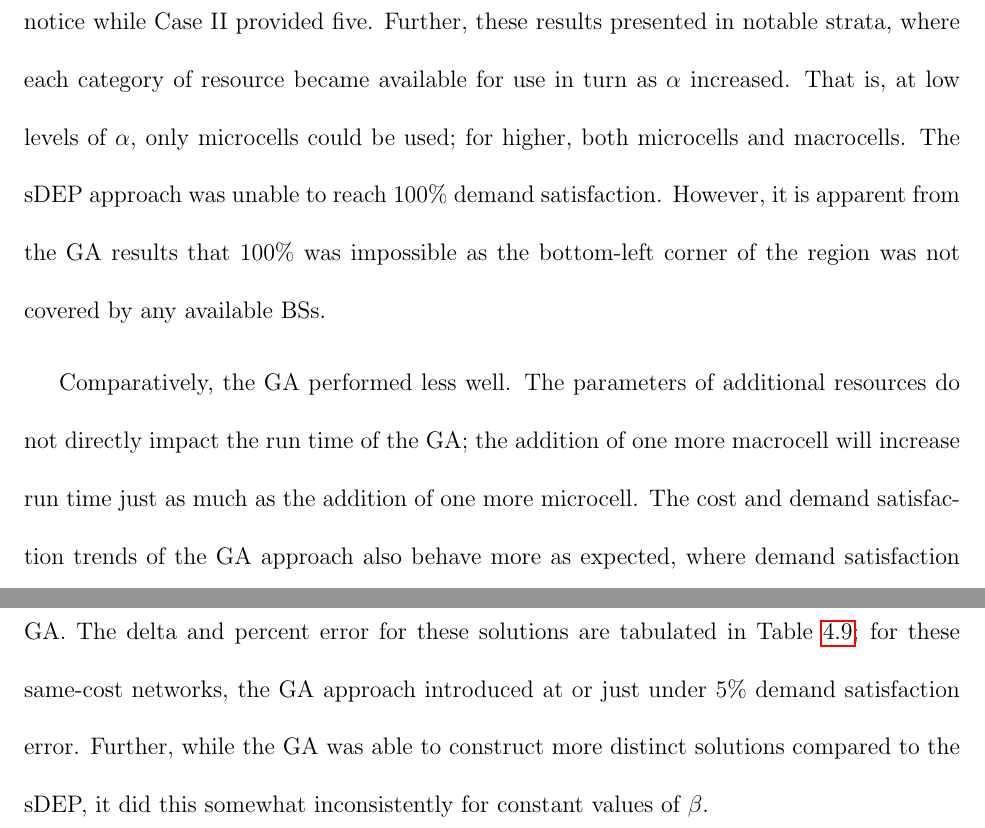
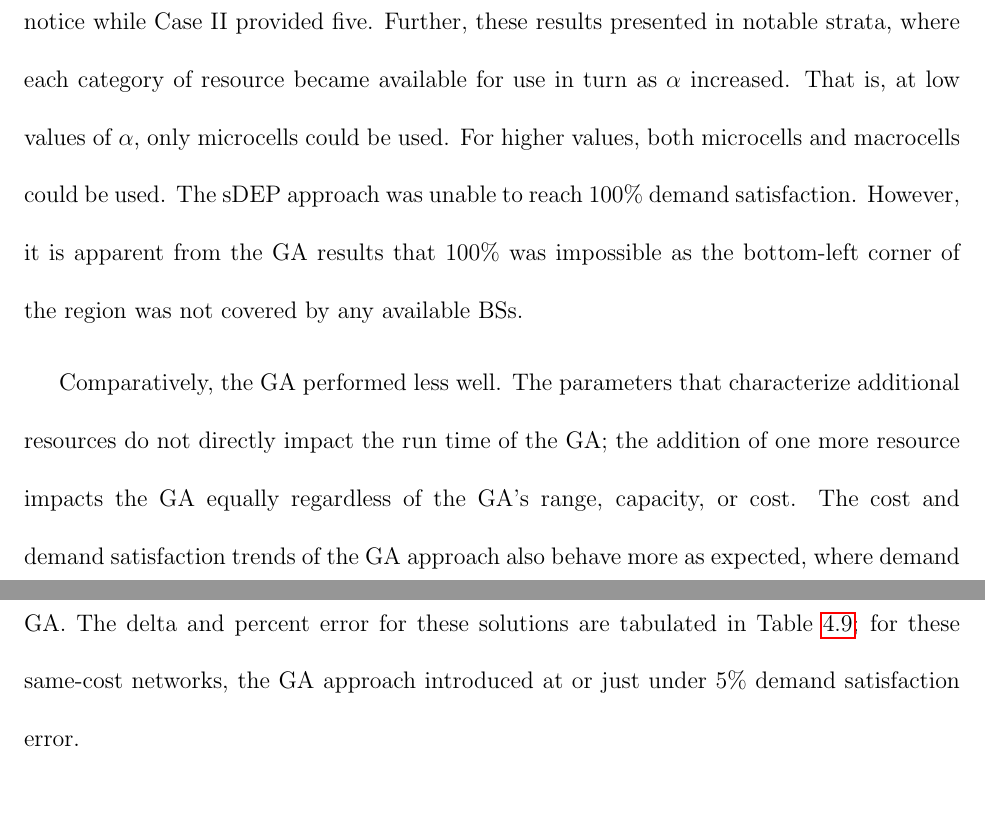
Before and after one commit to KoryTeague/VorMod_Thesis, a LaTeX thesis (KT_Thesis.tex): two parts of pages 121 and 122 of 141, joined at a grey line, cut so that both start at the same text, the shorter picture padded with empty space. Compiled offline with pdfLaTeX.

Commit message:
Minor Proofreading
Submit changes to committee.

```diff
--- a/KT_Thesis.tex
+++ b/KT_Thesis.tex
@@ -1746,9 +1746,9 @@ Two example GA solutions are shown in \Cref{fig:CaseII_VoronoiDemandAllocation_G
 
 \subsubsection{Comparisons and Conclusions}
 
-The sDEP specifically benefited from the introduction of microcells.  The microcells reduced the overall run time, effectively allowing the sDEP to handle a much larger data set.  Further, the variety of resources provided for more solutions: Case I provided two distinct results of notice while Case II provided five.  Further, these results presented in notable strata, where each category of resource became available for use in turn as $\alpha$ increased.  That is, at low levels of $\alpha$, only microcells could be used; for higher, both microcells and macrocells.  The sDEP approach was unable to reach 100\% demand satisfaction.  However, it is apparent from the GA results that 100\% was impossible as the bottom-left corner of the region was not covered by any available BSs.
-
-Comparatively, the GA performed less well.  The parameters of additional resources do not directly impact the run time of the GA; the addition of one more macrocell will increase run time just as much as the addition of one more microcell.  The cost and demand satisfaction trends of the GA approach also behave more as expected, where demand satisfaction exponentially approaches 100\% in Case II, unlike the linear trend demonstrated in Case I.
+The sDEP specifically benefited from the introduction of microcells.  The microcells reduced the overall run time, effectively allowing the sDEP to handle a much larger data set.  Further, the variety of resources provided for more solutions: Case I provided two distinct results of notice while Case II provided five.  Further, these results presented in notable strata, where each category of resource became available for use in turn as $\alpha$ increased.  That is, at low values of $\alpha$, only microcells could be used.  For higher values, both microcells and macrocells could be used.  The sDEP approach was unable to reach 100\% demand satisfaction.  However, it is apparent from the GA results that 100\% was impossible as the bottom-left corner of the region was not covered by any available BSs.
+
+Comparatively, the GA performed less well.  The parameters that characterize additional resources do not directly impact the run time of the GA; the addition of one more resource impacts the GA equally regardless of the GA's range, capacity, or cost.  The cost and demand satisfaction trends of the GA approach also behave more as expected, where demand satisfaction exponentially approaches 100\% in Case II, unlike the linear trend demonstrated in Case I.
 
 Overall, Case II further demonstrates that the GA approach has a better run time performance trend compared to the sDEP.  While the sDEP run time improved with the addition of microcells, and even found two microcell-only solutions in much less time than the GA, the sDEP required a longer run time for all solutions that provided significant coverage of the region.  This is visualized as speedup ratios in \Cref{fig:CaseII_GASpeedupRatios2}.  Compared to the fastest GA solutions, the GA completed in less time than all sDEP solutions with $\alpha \geq 11$; for only the $\alpha \geq 18$ solutions, the GA provided an average speedup ratio of 26.39x.
 
@@ -1759,7 +1759,7 @@ Overall, Case II further demonstrates that the GA approach has a better run time
 	\label{fig:CaseII_GASpeedupRatios2}
 \end{figure}
 
-The addition of heterogeneity also presents error in the GA solution compared to the sDEP as a trade-off for the achieved speedup ratio.  \Cref{fig:CaseII_sDEPGASatError} maps the cost-demand satisfaction relationship of the GA to sDEP-constructed networks of the same cost.  The sDEP approach only provided three solutions in the range of network costs provided by the GA.  The delta and percent error for these solutions are tabulated in \Cref{tab:CaseII_sDEPGASatError}; for these same-cost networks, the GA approach introduced at or just under 5\% demand satisfaction error.  Further, while the GA was able to construct more distinct solutions compared to the sDEP, it did this somewhat inconsistently for constant values of $\beta$.
+The addition of heterogeneity also presents error in the GA solution compared to the sDEP as a trade-off for the achieved speedup ratio.  \Cref{fig:CaseII_sDEPGASatError} maps the cost-demand satisfaction relationship of the GA to sDEP-constructed networks of the same cost.  The sDEP approach only provided three solutions in the range of network costs provided by the GA.  The delta and percent error for these solutions are tabulated in \Cref{tab:CaseII_sDEPGASatError}; for these same-cost networks, the GA approach introduced at or just under 5\% demand satisfaction error.
 
 \begin{figure}[htp]
 	\centering
```
Also changed, not shown: KT_Thesis.tex (4 more changed lines).
